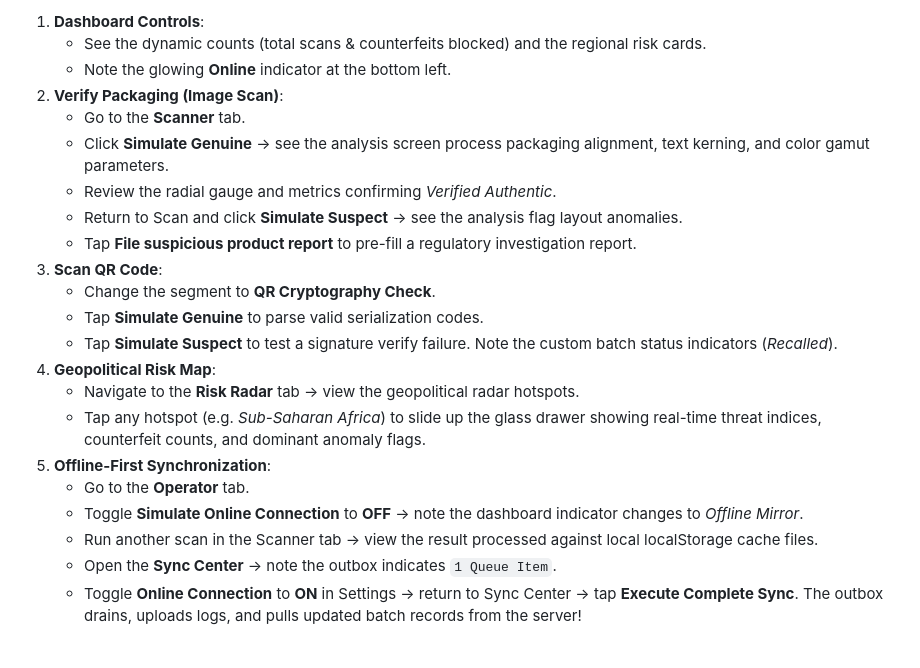
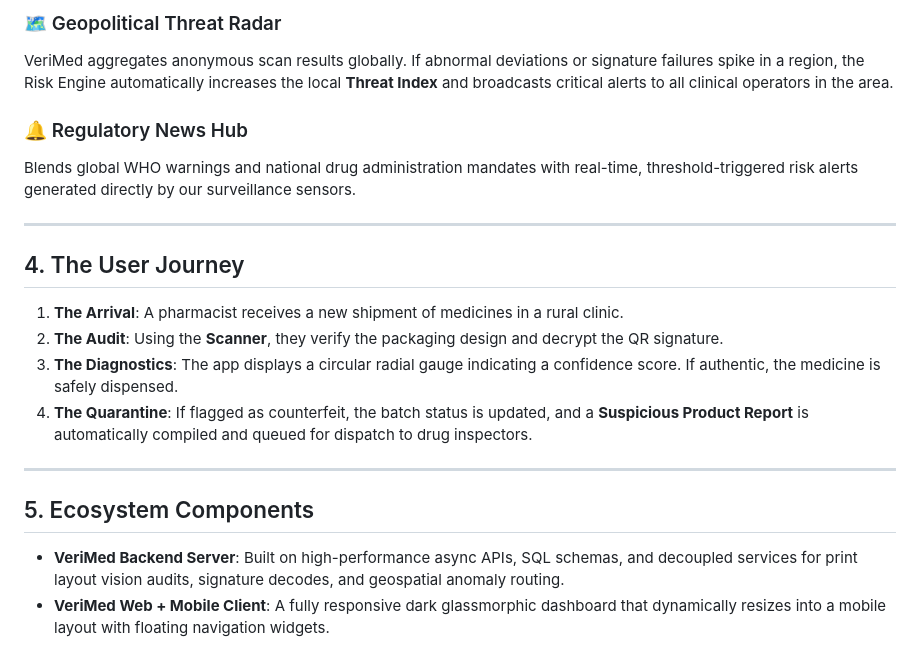
Before and after one commit to 25ucs078-wq/verimed, a Markdown page: README.md, the part around one of its changes. Rendered like a GitHub page.

```diff
--- a/README.md
+++ b/README.md
@@ -60,23 +43,22 @@ Use this step-by-step test script to evaluate the ecosystem features:
 
-1. **Dashboard Controls**:
-   - See the dynamic counts (total scans & counterfeits blocked) and the regional risk cards.
-   - Note the glowing **Online** indicator at the bottom left.
-2. **Verify Packaging (Image Scan)**:
-   - Go to the **Scanner** tab.
-   - Click **Simulate Genuine** -> see the analysis screen process packaging alignment, text kerning, and color gamut parameters.
-   - Review the radial gauge and metrics confirming *Verified Authentic*.
-   - Return to Scan and click **Simulate Suspect** -> see the analysis flag layout anomalies.
-   - Tap **File suspicious product report** to pre-fill a regulatory investigation report.
-3. **Scan QR Code**:
-   - Change the segment to **QR Cryptography Check**.
-   - Tap **Simulate Genuine** to parse valid serialization codes.
-   - Tap **Simulate Suspect** to test a signature verify failure. Note the custom batch status indicators (*Recalled*).
-4. **Geopolitical Risk Map**:
-   - Navigate to the **Risk Radar** tab -> view the geopolitical radar hotspots.
-   - Tap any hotspot (e.g. *Sub-Saharan Africa*) to slide up the glass drawer showing real-time threat indices, counterfeit counts, and dominant anomaly flags.
-5. **Offline-First Synchronization**:
-   - Go to the **Operator** tab.
-   - Toggle **Simulate Online Connection** to **OFF** -> note the dashboard indicator changes to *Offline Mirror*.
-   - Run another scan in the Scanner tab -> view the result processed against local localStorage cache files.
-   - Open the **Sync Center** -> note the outbox indicates `1 Queue Item`.
-   - Toggle **Online Connection** to **ON** in Settings -> return to Sync Center -> tap **Execute Complete Sync**. The outbox drains, uploads logs, and pulls updated batch records from the server!
+### 🗺️ Geopolitical Threat Radar
+VeriMed aggregates anonymous scan results globally. If abnormal deviations or signature failures spike in a region, the Risk Engine automatically increases the local **Threat Index** and broadcasts critical alerts to all clinical operators in the area.
+
+### 🔔 Regulatory News Hub
+Blends global WHO warnings and national drug administration mandates with real-time, threshold-triggered risk alerts generated directly by our surveillance sensors.
+
+---
+
+## 4. The User Journey
+
+1. **The Arrival**: A pharmacist receives a new shipment of medicines in a rural clinic.
+2. **The Audit**: Using the **Scanner**, they verify the packaging design and decrypt the QR signature.
+3. **The Diagnostics**: The app displays a circular radial gauge indicating a confidence score. If authentic, the medicine is safely dispensed.
+4. **The Quarantine**: If flagged as counterfeit, the batch status is updated, and a **Suspicious Product Report** is automatically compiled and queued for dispatch to drug inspectors.
+
+---
+
+## 5. Ecosystem Components
+
+- **VeriMed Backend Server**: Built on high-performance async APIs, SQL schemas, and decoupled services for print layout vision audits, signature decodes, and geospatial anomaly routing.
+- **VeriMed Web + Mobile Client**: A fully responsive dark glassmorphic dashboard that dynamically resizes into a mobile layout with floating navigation widgets.
```
Also changed, not shown: other parts of README.md (+29 -46 lines).
